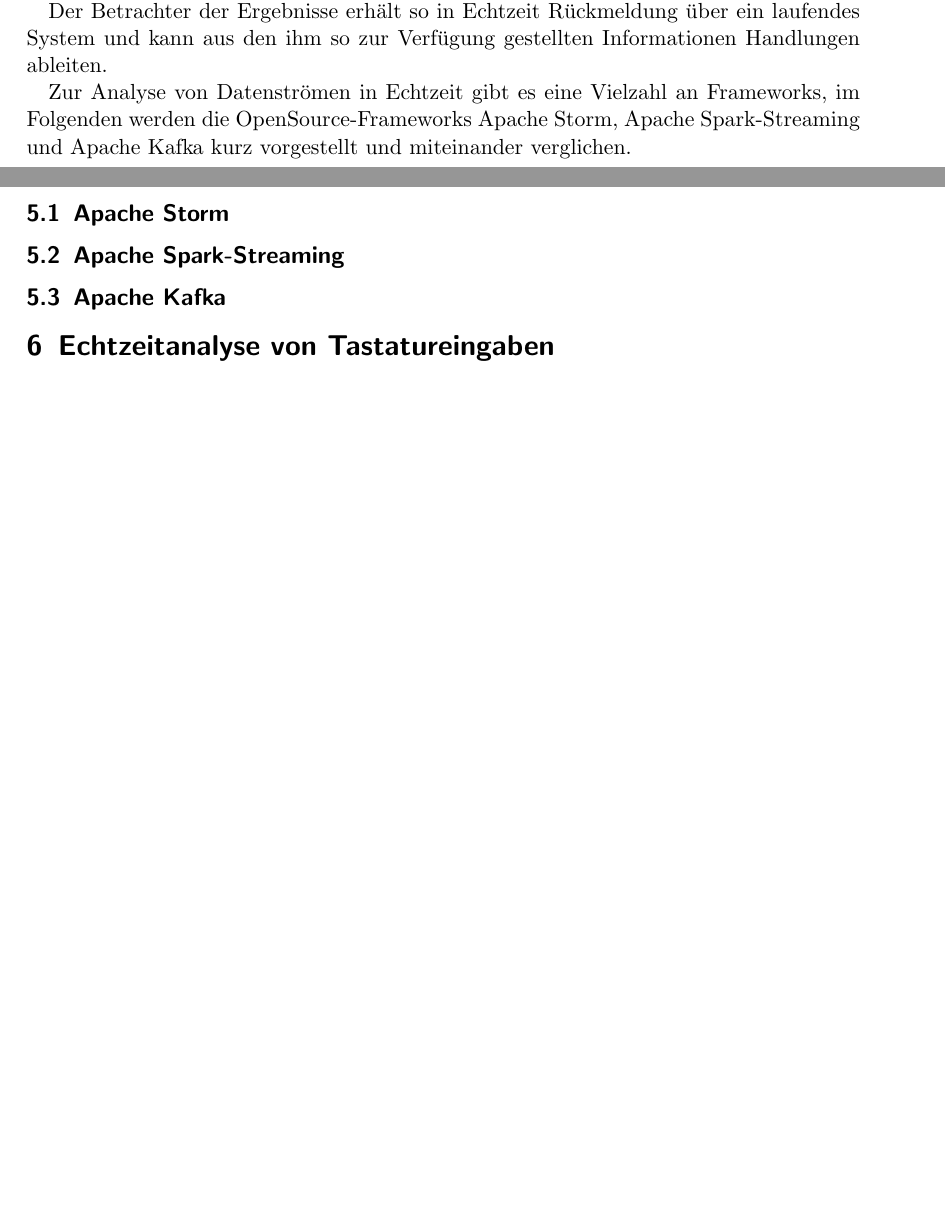
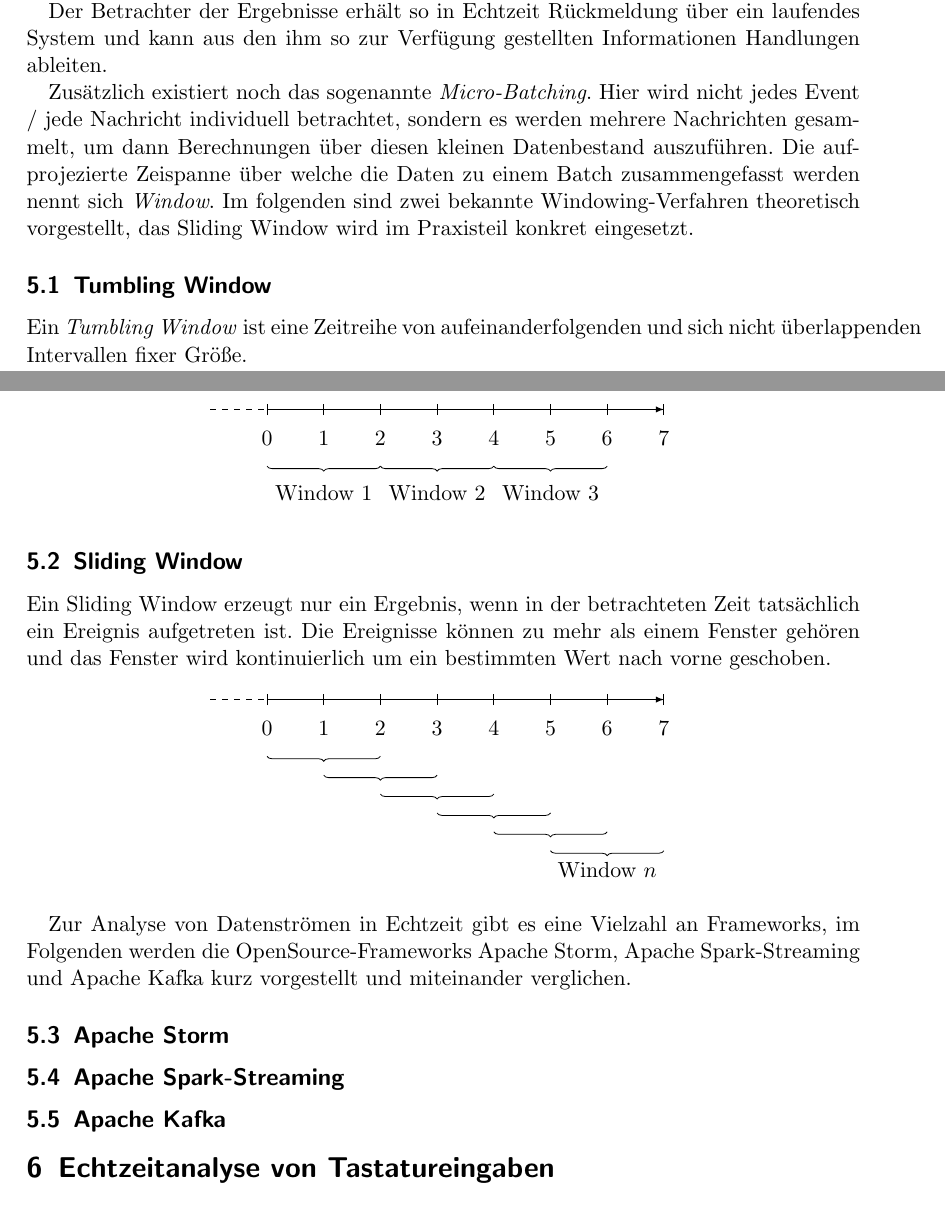
Before and after one commit to FlopsKa/bigdatatools, a LaTeX paper (paper/document.tex): two parts of pages 6 and 7 of 7, joined at a grey line, cut so that both start at the same text, the shorter picture padded with empty space. Compiled offline with pdfLaTeX.

Commit message:
Sliding und Tumbling Window ergänzt

```diff
--- a/paper/document.tex
+++ b/paper/document.tex
@@ -1,7 +1,9 @@
 \documentclass[a4paper,11pt]{scrartcl}
 \usepackage[ngerman]{babel}
 \usepackage[utf8]{inputenc}
+\usepackage{tikz}
 \usepackage{amsmath}
+\usetikzlibrary{shapes,decorations.pathreplacing,angles,quotes}
 \begin{document}
 
 \title{Analyzing Big Data Streams}
@@ -258,6 +260,68 @@
   laufendes System und kann aus den ihm so zur Verfügung gestellten Informationen
   Handlungen ableiten.
 
+  Zusätzlich existiert noch das sogenannte \textit{Micro-Batching}. Hier wird
+  nicht jedes Event / jede Nachricht individuell betrachtet, sondern es werden
+  mehrere Nachrichten gesammelt, um dann Berechnungen über diesen kleinen
+  Datenbestand auszuführen. Die aufprojezierte Zeispanne über welche die Daten zu
+  einem Batch zusammengefasst werden nennt sich \textit{Window}. Im folgenden
+  sind zwei bekannte Windowing-Verfahren theoretisch vorgestellt, das Sliding
+  Window wird im Praxisteil konkret eingesetzt.
+
+  \subsection{Tumbling Window}
+  Ein \textit{Tumbling Window} ist eine Zeitreihe von
+  aufeinanderfolgenden und sich nicht überlappenden Intervallen fixer
+  Größe.
+  \begin{figure}[!h]
+    \centering
+    \begin{tikzpicture}
+       %draw horizontal line
+      \draw[|->, -latex] (0,0) -- (7,0);
+      \draw[-, dashed] (-1,0) -- (0,0);
+
+       %draw numbers
+      \foreach \x  in {0,...,7} {%
+        \draw (\x,0) node[below=7pt,anchor=north,xshift=0,rotate=0] {\x};
+        \draw[] (\x,-0.1) -- (\x,0.1);
+      }
+      % draw braces
+      \draw[decoration={brace,mirror,raise=0pt},decorate]
+      (0,-1) -- node[below=6pt] {Window 1} (2,-1);
+      \draw[decoration={brace,mirror,raise=0pt},decorate]
+      (2,-1) -- node[below=6pt] {Window 2} (4,-1);
+      \draw[decoration={brace,mirror,raise=0pt},decorate]
+      (4,-1) -- node[below=6pt] {Window 3} (6,-1);
+    \end{tikzpicture}
+  \end{figure}
+
+  \subsection{Sliding Window}
+  Ein Sliding Window erzeugt nur ein Ergebnis, wenn in der
+  betrachteten Zeit tatsächlich ein Ereignis aufgetreten ist. Die
+  Ereignisse können zu mehr als einem Fenster gehören und das Fenster
+  wird kontinuierlich um ein bestimmten Wert nach vorne geschoben.
+  \begin{figure}[!h]
+    \centering
+    \begin{tikzpicture}
+       %draw horizontal line
+      \draw[|->, -latex] (0,0) -- (7,0);
+      \draw[-, dashed] (-1,0) -- (0,0);
+
+       %draw numbers
+      \foreach \x  in {0,...,7} {%
+        \draw (\x,0) node[below=7pt,anchor=north,xshift=0,rotate=0] {\x};
+        \draw[] (\x,-0.1) -- (\x,0.1);
+      }
+      % draw braces
+      \foreach \x  in {0,...,5} {%
+        \draw[decoration={brace,mirror,raise=0pt},decorate]
+        (\x,-\x/3-1) -- node[below=6pt] {} (\x+2,-\x/3-1);
+      }
+      \draw (6,-3) node {Window $n$};
+    \end{tikzpicture}
+  \end{figure}
+
+% TODO Event / Nachricht definieren
+
 % TODO Wo kommen diese Informationen her? Message Broker: AMQP/JMS-Style Broker
 % vs. Log-Based-Message Broker
 
```
Lines whose indentation alone changed are shown as unchanged.
